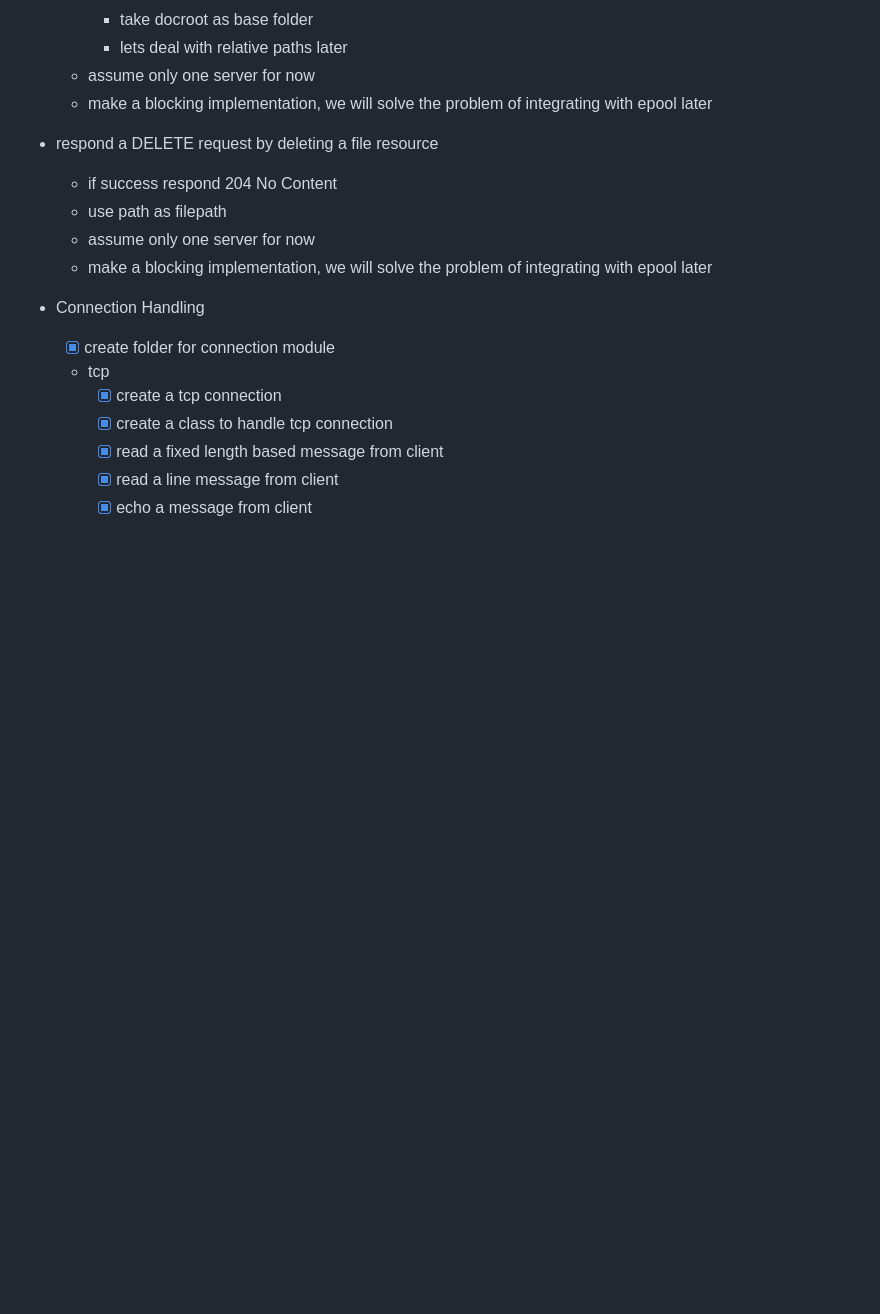
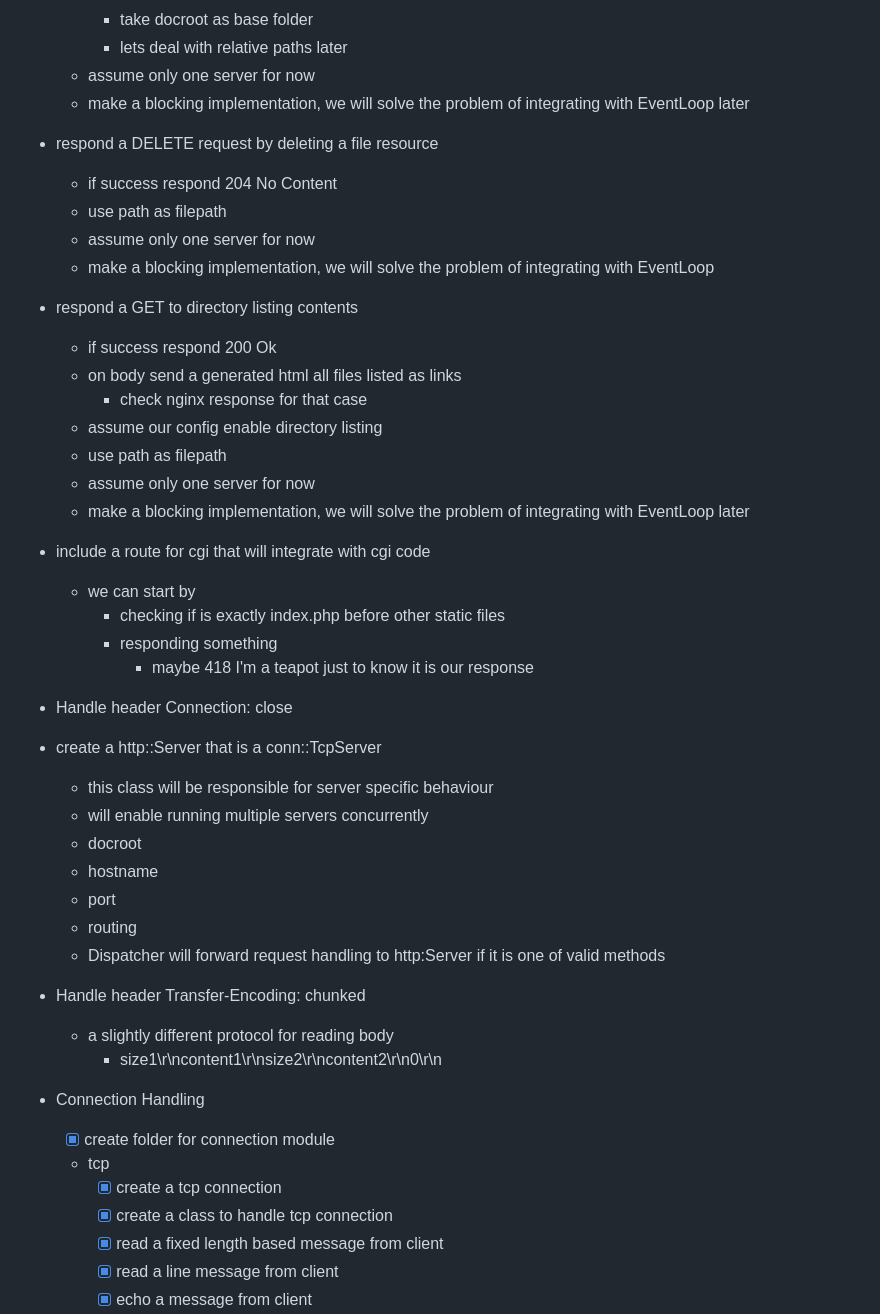
Before and after one commit to RedJocker/42spWebServer, a Markdown page: README.md, the part around one of its changes. Drawn GitHub-style; blank space fills up the shorter version.

```diff
--- a/README.md
+++ b/README.md
@@ -161,12 +161,37 @@
       - take docroot as base folder
       - lets deal with relative paths later
     - assume only one server for now
-    - make a blocking implementation, we will solve the problem of integrating with epool later
+    - make a blocking implementation, we will solve the problem of integrating with EventLoop later
  - respond a DELETE request by deleting a file resource
     - if success respond 204 No Content
     - use path as filepath
     - assume only one server for now
-    - make a blocking implementation, we will solve the problem of integrating with epool later
+    - make a blocking implementation, we will solve the problem of integrating with EventLoop
+ - respond a GET to directory listing contents
+    - if success respond 200 Ok
+    - on body send a generated html all files listed as links
+      - check nginx response for that case
+    - assume our config enable directory listing
+    - use path as filepath
+    - assume only one server for now
+    - make a blocking implementation, we will solve the problem of integrating with EventLoop later
+  - include a route for cgi that will integrate with cgi code
+    - we can start by
+      - checking if is exactly index.php before other static files
+      - responding something
+        - maybe 418 I'm a teapot just to know it is our response
+  - Handle header Connection: close
+  - create a http::Server that is a conn::TcpServer
+    - this class will be responsible for server specific behaviour
+    - will enable running multiple servers concurrently
+    - docroot
+    - hostname
+    - port
+    - routing
+    - Dispatcher will forward request handling to http:Server if it is one of valid methods
+  - Handle header Transfer-Encoding: chunked
+    - a slightly different protocol for reading body
+      - size1\r\ncontent1\r\nsize2\r\ncontent2\r\n0\r\n
 - Connection Handling
   - [X] create folder for connection module
   - tcp
```
Also changed, not shown: other parts of README.md (+27 -9 lines).
